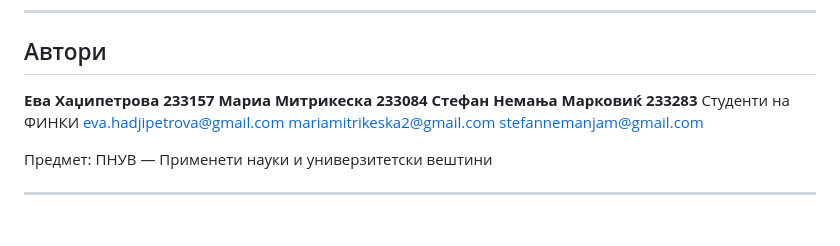
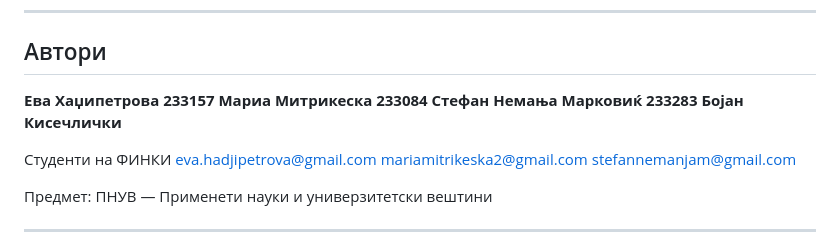
Before and after one commit to MariaMitrikeska/mindmate, a Markdown page: README.md, the part around the change. Drawn GitHub-style.

```diff
--- a/README.md
+++ b/README.md
@@ -131,6 +131,8 @@ cd mindmate
 **Ева Хаџипетрова 233157**
 **Мариа Митрикеска 233084**
 **Стефан Немања Марковиќ 233283**
+**Бојан Кисечлички**
+
 Студенти на ФИНКИ
 eva.hadjipetrova@gmail.com
 mariamitrikeska2@gmail.com
```
